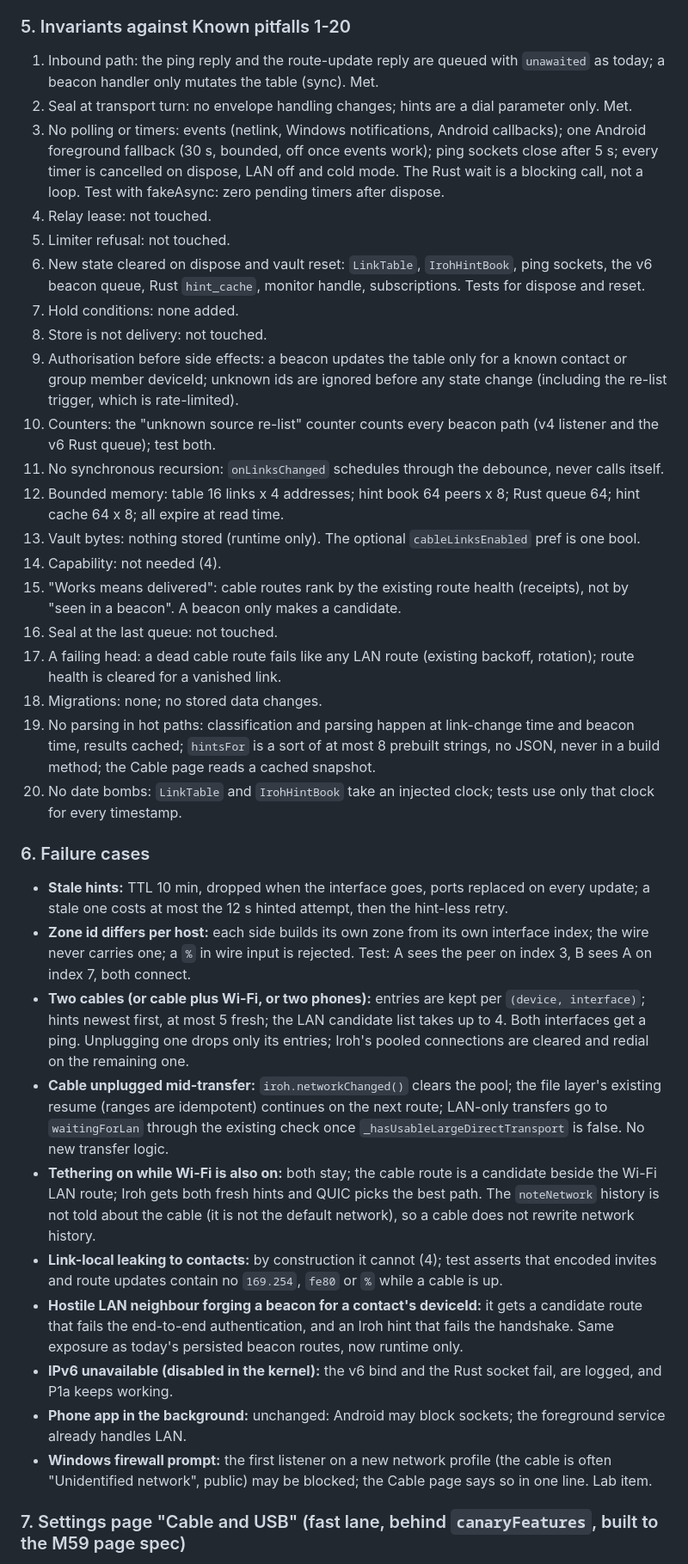
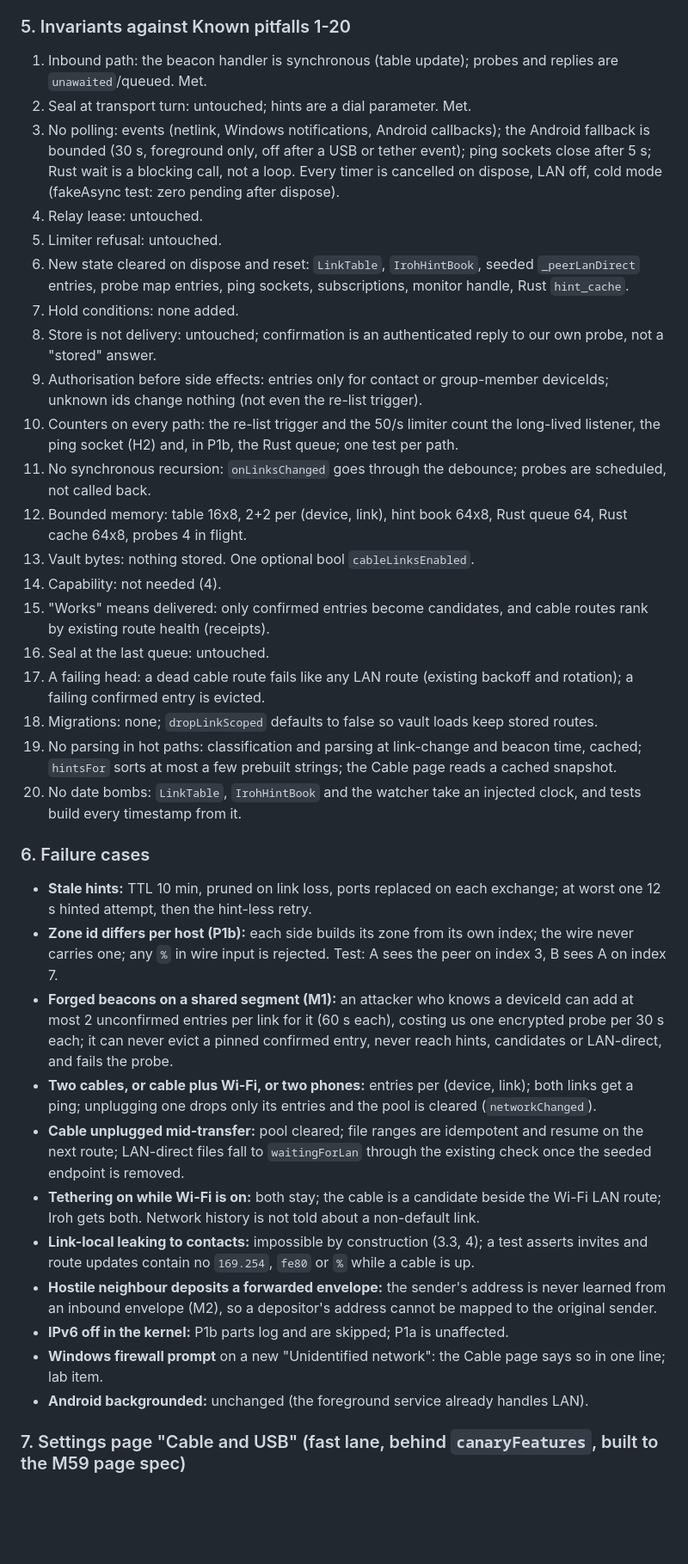
Before and after one commit to glitch-228/conest, a Markdown page: PLAN_M54a.md, the part around one of its changes. Shown at 86% size. GitHub-like rendering; blank space fills up the shorter version.

Commit message:
M54a: revise design note after the Opus review (no code)
Co-Authored-By: Claude Sonnet 5.5 <noreply@anthropic.com>

```diff
--- a/PLAN_M54a.md
+++ b/PLAN_M54a.md
@@ -150,39 +171,40 @@ A cable is a LAN whose peer address is learned, not configured. The work is: (a)
 
 ### 5. Invariants against Known pitfalls 1-20
 
-1. Inbound path: the ping reply and the route-update reply are queued with `unawaited` as today; a beacon handler only mutates the table (sync). Met.
-2. Seal at transport turn: no envelope handling changes; hints are a dial parameter only. Met.
-3. No polling or timers: events (netlink, Windows notifications, Android callbacks); one Android foreground fallback (30 s, bounded, off once events work); ping sockets close after 5 s; every timer is cancelled on dispose, LAN off and cold mode. The Rust wait is a blocking call, not a loop. Test with fakeAsync: zero pending timers after dispose.
-4. Relay lease: not touched.
-5. Limiter refusal: not touched.
-6. New state cleared on dispose and vault reset: `LinkTable`, `IrohHintBook`, ping sockets, the v6 beacon queue, Rust `hint_cache`, monitor handle, subscriptions. Tests for dispose and reset.
+1. Inbound path: the beacon handler is synchronous (table update); probes and replies are `unawaited`/queued. Met.
+2. Seal at transport turn: untouched; hints are a dial parameter. Met.
+3. No polling: events (netlink, Windows notifications, Android callbacks); the Android fallback is bounded (30 s, foreground only, off after a USB or tether event); ping sockets close after 5 s; Rust wait is a blocking call, not a loop. Every timer is cancelled on dispose, LAN off, cold mode (fakeAsync test: zero pending after dispose).
+4. Relay lease: untouched.
+5. Limiter refusal: untouched.
+6. New state cleared on dispose and reset: `LinkTable`, `IrohHintBook`, seeded `_peerLanDirect` entries, probe map entries, ping sockets, subscriptions, monitor handle, Rust `hint_cache`.
 7. Hold conditions: none added.
-8. Store is not delivery: not touched.
-9. Authorisation before side effects: a beacon updates the table only for a known contact or group member deviceId; unknown ids are ignored before any state change (including the re-list trigger, which is rate-limited).
-10. Counters: the "unknown source re-list" counter counts every beacon path (v4 listener and the v6 Rust queue); test both.
-11. No synchronous recursion: `onLinksChanged` schedules through the debounce, never calls itself.
-12. Bounded memory: table 16 links x 4 addresses; hint book 64 peers x 8; Rust queue 64; hint cache 64 x 8; all expire at read time.
-13. Vault bytes: nothing stored (runtime only). The optional `cableLinksEnabled` pref is one bool.
+8. Store is not delivery: untouched; confirmation is an authenticated reply to our own probe, not a "stored" answer.
+9. Authorisation before side effects: entries only for contact or group-member deviceIds; unknown ids change nothing (not even the re-list trigger).
+10. Counters on every path: the re-list trigger and the 50/s limiter count the long-lived listener, the ping socket (H2) and, in P1b, the Rust queue; one test per path.
+11. No synchronous recursion: `onLinksChanged` goes through the debounce; probes are scheduled, not called back.
+12. Bounded memory: table 16x8, 2+2 per (device, link), hint book 64x8, Rust queue 64, Rust cache 64x8, probes 4 in flight.
+13. Vault bytes: nothing stored. One optional bool `cableLinksEnabled`.
 14. Capability: not needed (4).
-15. "Works means delivered": cable routes rank by the existing route health (receipts), not by "seen in a beacon". A beacon only makes a candidate.
-16. Seal at the last queue: not touched.
-17. A failing head: a dead cable route fails like any LAN route (existing backoff, rotation); route health is cleared for a vanished link.
-18. Migrations: none; no stored data changes.
-19. No parsing in hot paths: classification and parsing happen at link-change time and beacon time, results cached; `hintsFor` is a sort of at most 8 prebuilt strings, no JSON, never in a build method; the Cable page reads a cached snapshot.
-20. No date bombs: `LinkTable` and `IrohHintBook` take an injected clock; tests use only that clock for every timestamp.
+15. "Works" means delivered: only confirmed entries become candidates, and cable routes rank by existing route health (receipts).
+16. Seal at the last queue: untouched.
+17. A failing head: a dead cable route fails like any LAN route (existing backoff and rotation); a failing confirmed entry is evicted.
+18. Migrations: none; `dropLinkScoped` defaults to false so vault loads keep stored routes.
+19. No parsing in hot paths: classification and parsing at link-change and beacon time, cached; `hintsFor` sorts at most a few prebuilt strings; the Cable page reads a cached snapshot.
+20. No date bombs: `LinkTable`, `IrohHintBook` and the watcher take an injected clock, and tests build every timestamp from it.
 
 ### 6. Failure cases
 
-- **Stale hints:** TTL 10 min, dropped when the interface goes, ports replaced on every update; a stale one costs at most the 12 s hinted attempt, then the hint-less retry.
-- **Zone id differs per host:** each side builds its own zone from its own interface index; the wire never carries one; a `%` in wire input is rejected. Test: A sees the peer on index 3, B sees A on index 7, both connect.
-- **Two cables (or cable plus Wi-Fi, or two phones):** entries are kept per `(device, interface)`; hints newest first, at most 5 fresh; the LAN candidate list takes up to 4. Both interfaces get a ping. Unplugging one drops only its entries; Iroh's pooled connections are cleared and redial on the remaining one.
-- **Cable unplugged mid-transfer:** `iroh.networkChanged()` clears the pool; the file layer's existing resume (ranges are idempotent) continues on the next route; LAN-only transfers go to `waitingForLan` through the existing check once `_hasUsableLargeDirectTransport` is false. No new transfer logic.
-- **Tethering on while Wi-Fi is also on:** both stay; the cable route is a candidate beside the Wi-Fi LAN route; Iroh gets both fresh hints and QUIC picks the best path. The `noteNetwork` history is not told about the cable (it is not the default network), so a cable does not rewrite network history.
-- **Link-local leaking to contacts:** by construction it cannot (4); test asserts that encoded invites and route updates contain no `169.254`, `fe80` or `%` while a cable is up.
-- **Hostile LAN neighbour forging a beacon for a contact's deviceId:** it gets a candidate route that fails the end-to-end authentication, and an Iroh hint that fails the handshake. Same exposure as today's persisted beacon routes, now runtime only.
-- **IPv6 unavailable (disabled in the kernel):** the v6 bind and the Rust socket fail, are logged, and P1a keeps working.
-- **Phone app in the background:** unchanged: Android may block sockets; the foreground service already handles LAN.
-- **Windows firewall prompt:** the first listener on a new network profile (the cable is often "Unidentified network", public) may be blocked; the Cable page says so in one line. Lab item.
+- **Stale hints:** TTL 10 min, pruned on link loss, ports replaced on each exchange; at worst one 12 s hinted attempt, then the hint-less retry.
+- **Zone id differs per host (P1b):** each side builds its zone from its own index; the wire never carries one; any `%` in wire input is rejected. Test: A sees the peer on index 3, B sees A on index 7.
+- **Forged beacons on a shared segment (M1):** an attacker who knows a deviceId can add at most 2 unconfirmed entries per link for it (60 s each), costing us one encrypted probe per 30 s each; it can never evict a pinned confirmed entry, never reach hints, candidates or LAN-direct, and fails the probe.
+- **Two cables, or cable plus Wi-Fi, or two phones:** entries per (device, link); both links get a ping; unplugging one drops only its entries and the pool is cleared (`networkChanged`).
+- **Cable unplugged mid-transfer:** pool cleared; file ranges are idempotent and resume on the next route; LAN-direct files fall to `waitingForLan` through the existing check once the seeded endpoint is removed.
+- **Tethering on while Wi-Fi is on:** both stay; the cable is a candidate beside the Wi-Fi LAN route; Iroh gets both. Network history is not told about a non-default link.
+- **Link-local leaking to contacts:** impossible by construction (3.3, 4); a test asserts invites and route updates contain no `169.254`, `fe80` or `%` while a cable is up.
+- **Hostile neighbour deposits a forwarded envelope:** the sender's address is never learned from an inbound envelope (M2), so a depositor's address cannot be mapped to the original sender.
+- **IPv6 off in the kernel:** P1b parts log and are skipped; P1a is unaffected.
+- **Windows firewall prompt** on a new "Unidentified network": the Cable page says so in one line; lab item.
+- **Android backgrounded:** unchanged (the foreground service already handles LAN).
 
 ### 7. Settings page "Cable and USB" (fast lane, behind `canaryFeatures`, built to the M59 page spec)
 
```
Also changed, not shown: other parts of PLAN_M54a.md (+111 -80 lines).
